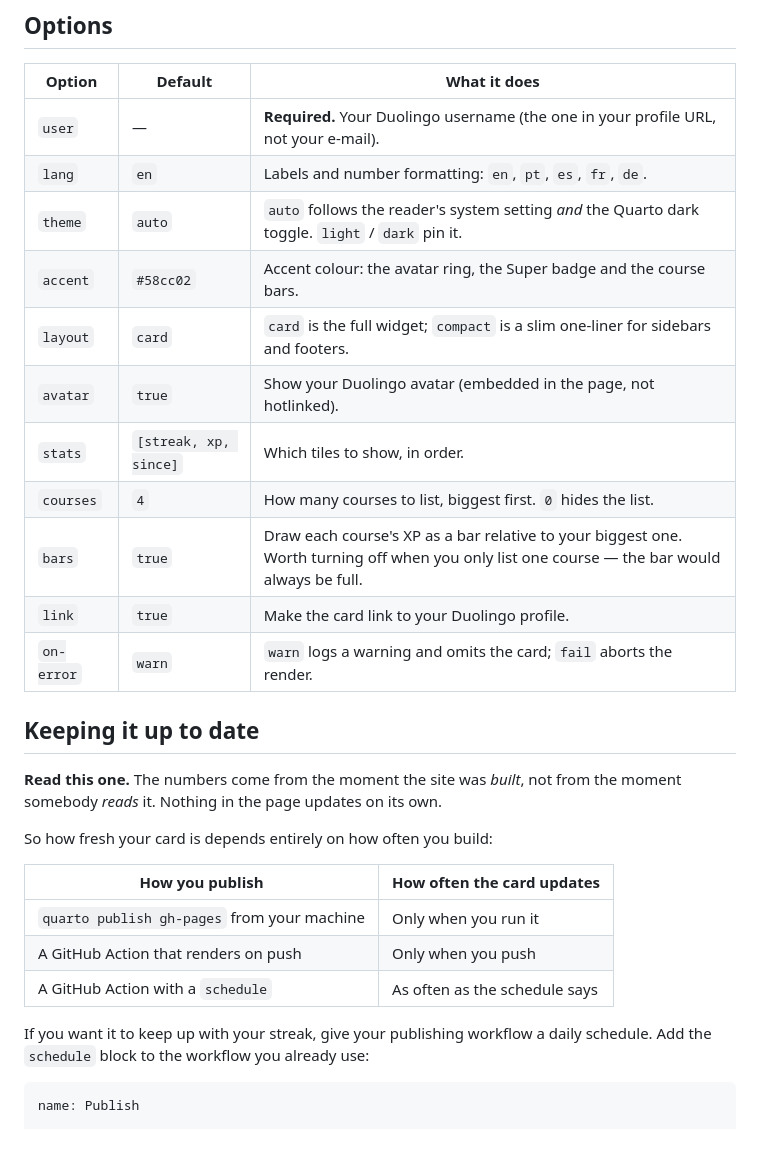
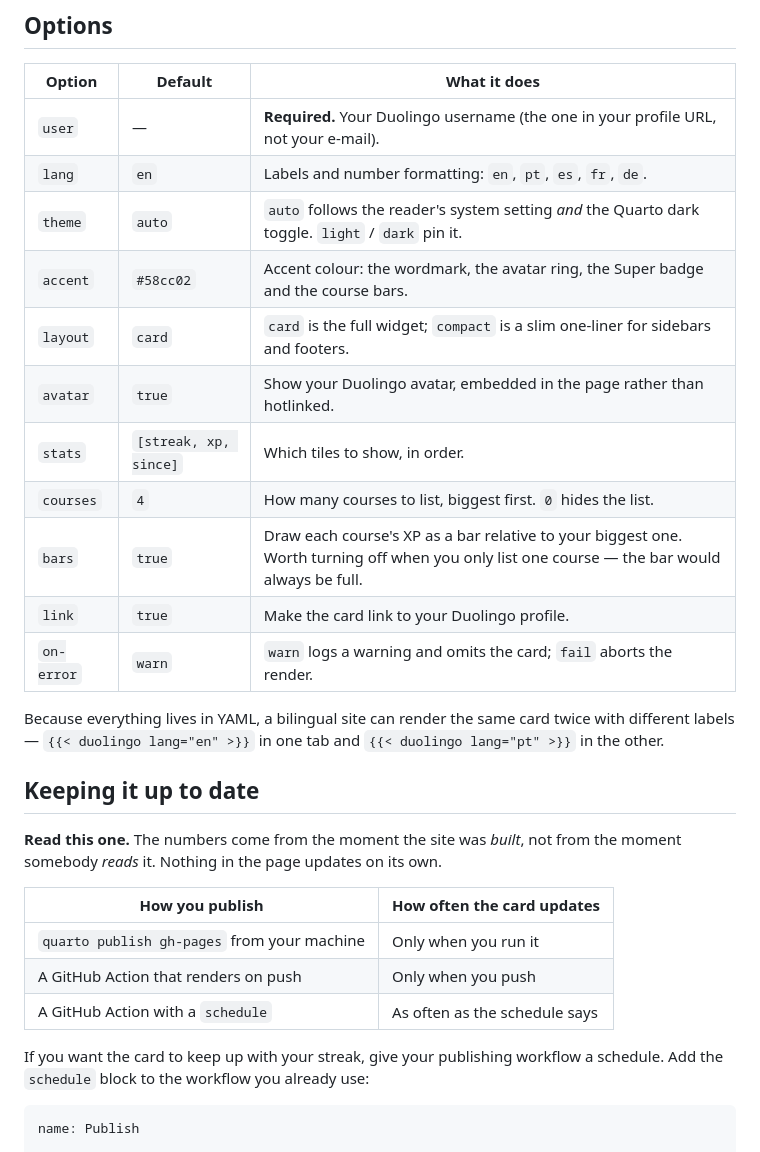
Before and after one commit to bonijoao/quarto-duolingo, a Markdown page: README.md, the part around one of its changes. Drawn GitHub-style.

````diff
--- a/README.md
+++ b/README.md
@@ -57,21 +99,23 @@ duolingo:
 | `user` | — | **Required.** Your Duolingo username (the one in your profile URL, not your e-mail). |
 | `lang` | `en` | Labels and number formatting: `en`, `pt`, `es`, `fr`, `de`. |
 | `theme` | `auto` | `auto` follows the reader's system setting *and* the Quarto dark toggle. `light` / `dark` pin it. |
-| `accent` | `#58cc02` | Accent colour: the avatar ring, the Super badge and the course bars. |
+| `accent` | `#58cc02` | Accent colour: the wordmark, the avatar ring, the Super badge and the course bars. |
 | `layout` | `card` | `card` is the full widget; `compact` is a slim one-liner for sidebars and footers. |
-| `avatar` | `true` | Show your Duolingo avatar (embedded in the page, not hotlinked). |
+| `avatar` | `true` | Show your Duolingo avatar, embedded in the page rather than hotlinked. |
 | `stats` | `[streak, xp, since]` | Which tiles to show, in order. |
 | `courses` | `4` | How many courses to list, biggest first. `0` hides the list. |
 | `bars` | `true` | Draw each course's XP as a bar relative to your biggest one. Worth turning off when you only list one course — the bar would always be full. |
 | `link` | `true` | Make the card link to your Duolingo profile. |
 | `on-error` | `warn` | `warn` logs a warning and omits the card; `fail` aborts the render. |
 
+Because everything lives in YAML, a bilingual site can render the same card
+twice with different labels — `{{< duolingo lang="en" >}}` in one tab and
+`{{< duolingo lang="pt" >}}` in the other.
+
 ## Keeping it up to date
 
 **Read this one.** The numbers come from the moment the site was *built*, not
 from the moment somebody *reads* it. Nothing in the page updates on its own.
-
-So how fresh your card is depends entirely on how often you build:
 
 | How you publish | How often the card updates |
 |---|---|
@@ -79,8 +123,8 @@ So how fresh your card is depends entirely on how often you build:
 | A GitHub Action that renders on push | Only when you push |
 | A GitHub Action with a `schedule` | As often as the schedule says |
 
-If you want it to keep up with your streak, give your publishing workflow a
-daily schedule. Add the `schedule` block to the workflow you already use:
+If you want the card to keep up with your streak, give your publishing workflow
+a schedule. Add the `schedule` block to the workflow you already use:
 
 ```yaml
 name: Publish
````
Also changed, not shown: other parts of README.md (+78 -27 lines).
